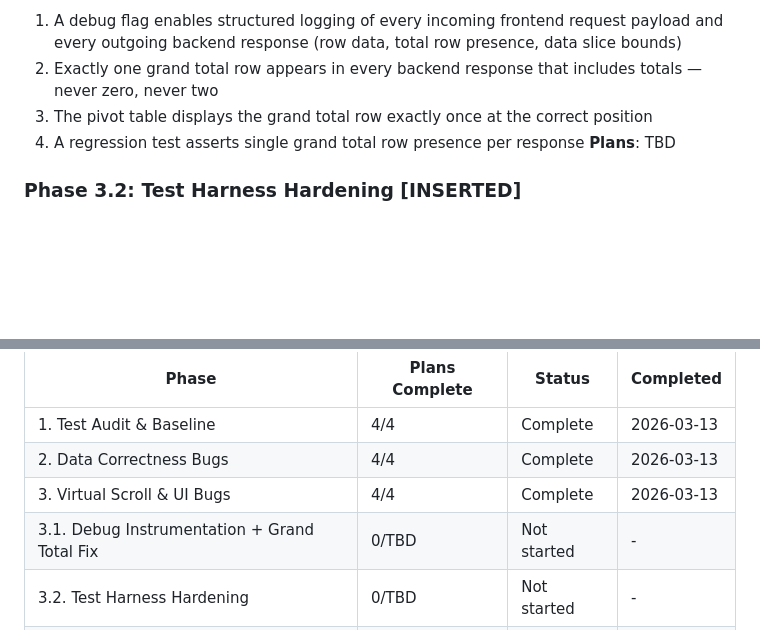
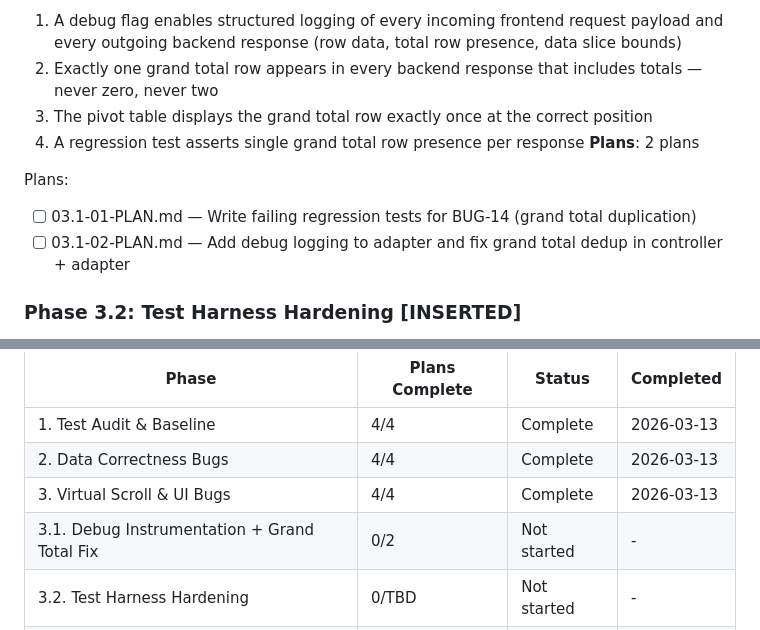
Before and after one commit to Ramzy22/pivot_engine, a Markdown page: .planning/ROADMAP.md, 2 parts joined by grey strips. Rendered like a GitHub page; blank space fills up the shorter version.

Commit message:
docs(03.1): create phase plan — debug instrumentation and grand total fix
Co-Authored-By: Claude Sonnet 4.6 <noreply@anthropic.com>

```diff
--- a/.planning/ROADMAP.md
+++ b/.planning/ROADMAP.md
@@ -85,7 +85,11 @@ Plans:
   2. Exactly one grand total row appears in every backend response that includes totals — never zero, never two
   3. The pivot table displays the grand total row exactly once at the correct position
   4. A regression test asserts single grand total row presence per response
-**Plans**: TBD
+**Plans**: 2 plans
+
+Plans:
+- [ ] 03.1-01-PLAN.md — Write failing regression tests for BUG-14 (grand total duplication)
+- [ ] 03.1-02-PLAN.md — Add debug logging to adapter and fix grand total dedup in controller + adapter
 
 ### Phase 3.2: Test Harness Hardening [INSERTED]
 **Goal**: The test suite collects without side effects and the app.py callback has no dead error-handling code
@@ -167,7 +171,7 @@ Phases execute in numeric order: 1 → 2 → 3 → 3.1 → 3.2 → 4 → 5 → 6
 | 1. Test Audit & Baseline | 4/4 | Complete   | 2026-03-13 |
 | 2. Data Correctness Bugs | 4/4 | Complete | 2026-03-13 |
 | 3. Virtual Scroll & UI Bugs | 4/4 | Complete | 2026-03-13 |
-| 3.1. Debug Instrumentation + Grand Total Fix | 0/TBD | Not started | - |
+| 3.1. Debug Instrumentation + Grand Total Fix | 0/2 | Not started | - |
 | 3.2. Test Harness Hardening | 0/TBD | Not started | - |
 | 4. Data Input API | 0/TBD | Not started | - |
 | 5. Field Zone UI | 0/TBD | Not started | - |
```
Also changed, not shown: 2 other files.
